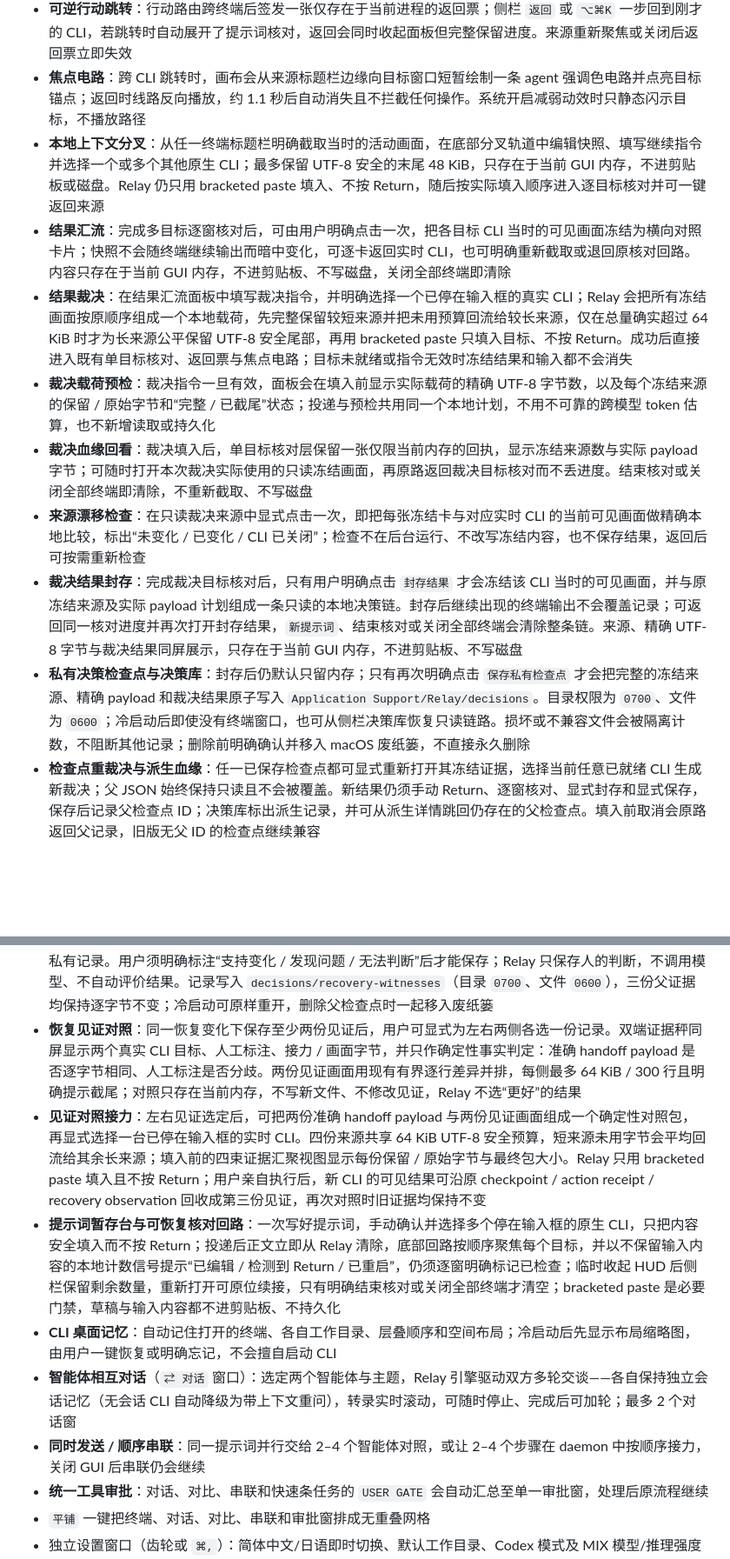
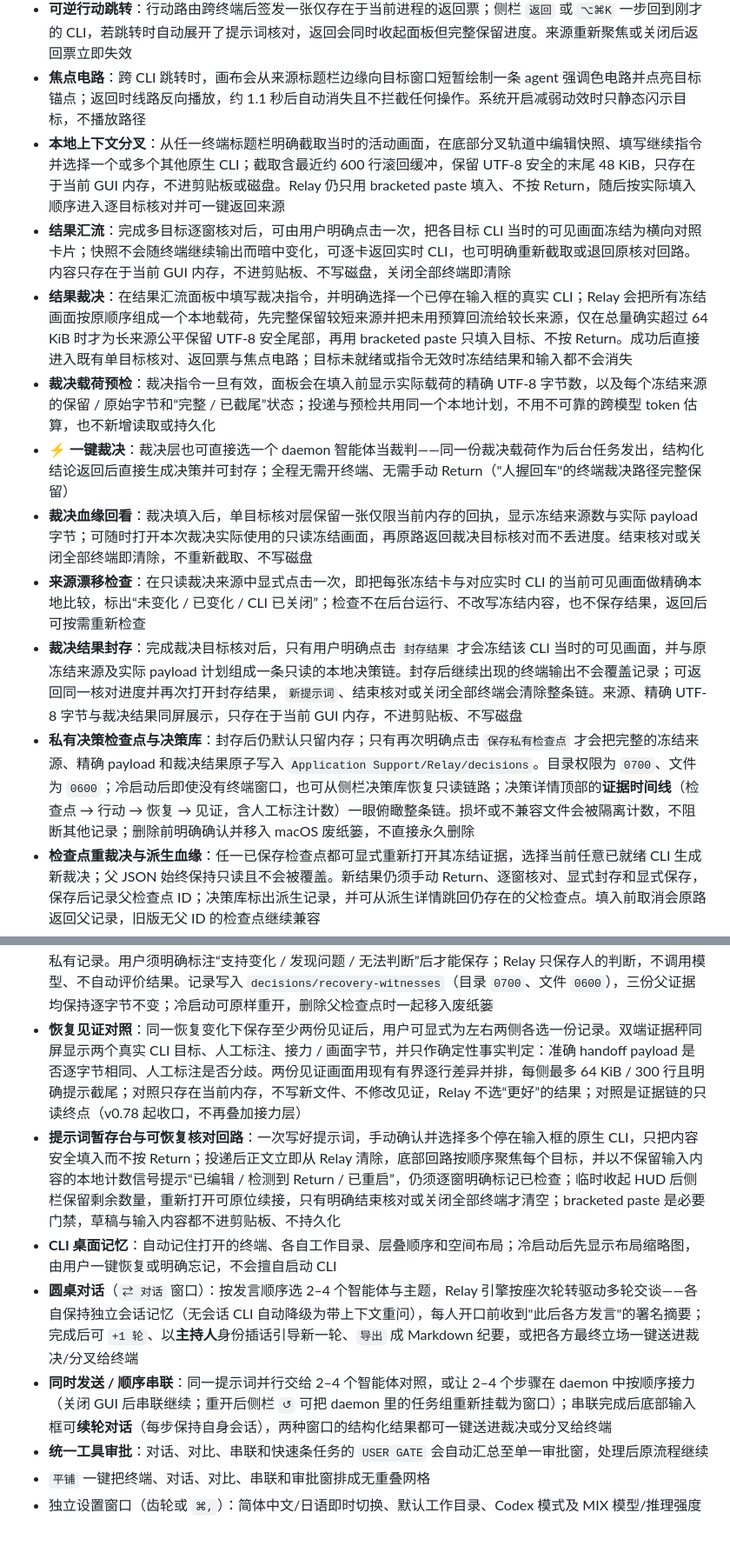
Before and after one commit to shinteni/relay-workbench, a Markdown page: README.md, 2 parts joined by grey strips. Shown at 87% size. GitHub-like rendering; blank space fills up the shorter version.

Commit message:
README 追平 v0.88：清除收口残留、补齐 v0.78–v0.88 功能与基线
Co-Authored-By: Claude Fable 5 <noreply@anthropic.com>

```diff
--- a/README.md
+++ b/README.md
@@ -15,14 +15,15 @@
 - **跨 CLI 行动路由器**：侧栏 `下一项 N` 把待核对提示词与未读输出汇成一个用户驱动的入口；点击或按 `⌥⌘J` 时严格先带回未核对提示词，再按最早顺序查看未读输出，最后才追踪最新活跃输出，不会自动抢走焦点
 - **可逆行动跳转**：行动路由跨终端后签发一张仅存在于当前进程的返回票；侧栏 `返回` 或 `⌥⌘K` 一步回到刚才的 CLI，若跳转时自动展开了提示词核对，返回会同时收起面板但完整保留进度。来源重新聚焦或关闭后返回票立即失效
 - **焦点电路**：跨 CLI 跳转时，画布会从来源标题栏边缘向目标窗口短暂绘制一条 agent 强调色电路并点亮目标锚点；返回时线路反向播放，约 1.1 秒后自动消失且不拦截任何操作。系统开启减弱动效时只静态闪示目标，不播放路径
-- **本地上下文分叉**：从任一终端标题栏明确截取当时的活动画面，在底部分叉轨道中编辑快照、填写继续指令并选择一个或多个其他原生 CLI；最多保留 UTF-8 安全的末尾 48 KiB，只存在于当前 GUI 内存，不进剪贴板或磁盘。Relay 仍只用 bracketed paste 填入、不按 Return，随后按实际填入顺序进入逐目标核对并可一键返回来源
+- **本地上下文分叉**：从任一终端标题栏明确截取当时的活动画面，在底部分叉轨道中编辑快照、填写继续指令并选择一个或多个其他原生 CLI；截取含最近约 600 行滚回缓冲，保留 UTF-8 安全的末尾 48 KiB，只存在于当前 GUI 内存，不进剪贴板或磁盘。Relay 仍只用 bracketed paste 填入、不按 Return，随后按实际填入顺序进入逐目标核对并可一键返回来源
 - **结果汇流**：完成多目标逐窗核对后，可由用户明确点击一次，把各目标 CLI 当时的可见画面冻结为横向对照卡片；快照不会随终端继续输出而暗中变化，可逐卡返回实时 CLI，也可明确重新截取或退回原核对回路。内容只存在于当前 GUI 内存，不进剪贴板、不写磁盘，关闭全部终端即清除
 - **结果裁决**：在结果汇流面板中填写裁决指令，并明确选择一个已停在输入框的真实 CLI；Relay 会把所有冻结画面按原顺序组成一个本地载荷，先完整保留较短来源并把未用预算回流给较长来源，仅在总量确实超过 64 KiB 时才为长来源公平保留 UTF-8 安全尾部，再用 bracketed paste 只填入目标、不按 Return。成功后直接进入既有单目标核对、返回票与焦点电路；目标未就绪或指令无效时冻结结果和输入都不会消失
 - **裁决载荷预检**：裁决指令一旦有效，面板会在填入前显示实际载荷的精确 UTF-8 字节数，以及每个冻结来源的保留 / 原始字节和“完整 / 已截尾”状态；投递与预检共用同一个本地计划，不用不可靠的跨模型 token 估算，也不新增读取或持久化
+- **⚡ 一键裁决**：裁决层也可直接选一个 daemon 智能体当裁判——同一份裁决载荷作为后台任务发出，结构化结论返回后直接生成决策并可封存；全程无需开终端、无需手动 Return（"人握回车"的终端裁决路径完整保留）
 - **裁决血缘回看**：裁决填入后，单目标核对层保留一张仅限当前内存的回执，显示冻结来源数与实际 payload 字节；可随时打开本次裁决实际使用的只读冻结画面，再原路返回裁决目标核对而不丢进度。结束核对或关闭全部终端即清除，不重新截取、不写磁盘
 - **来源漂移检查**：在只读裁决来源中显式点击一次，即把每张冻结卡与对应实时 CLI 的当前可见画面做精确本地比较，标出“未变化 / 已变化 / CLI 已关闭”；检查不在后台运行、不改写冻结内容，也不保存结果，返回后可按需重新检查
 - **裁决结果封存**：完成裁决目标核对后，只有用户明确点击 `封存结果` 才会冻结该 CLI 当时的可见画面，并与原冻结来源及实际 payload 计划组成一条只读的本地决策链。封存后继续出现的终端输出不会覆盖记录；可返回同一核对进度并再次打开封存结果，`新提示词`、结束核对或关闭全部终端会清除整条链。来源、精确 UTF-8 字节与裁决结果同屏展示，只存在于当前 GUI 内存，不进剪贴板、不写磁盘
-- **私有决策检查点与决策库**：封存后仍默认只留内存；只有再次明确点击 `保存私有检查点` 才会把完整的冻结来源、精确 payload 和裁决结果原子写入 `Application Support/Relay/decisions`。目录权限为 `0700`、文件为 `0600`；冷启动后即使没有终端窗口，也可从侧栏决策库恢复只读链路。损坏或不兼容文件会被隔离计数，不阻断其他记录；删除前明确确认并移入 macOS 废纸篓，不直接永久删除
+- **私有决策检查点与决策库**：封存后仍默认只留内存；只有再次明确点击 `保存私有检查点` 才会把完整的冻结来源、精确 payload 和裁决结果原子写入 `Application Support/Relay/decisions`。目录权限为 `0700`、文件为 `0600`；冷启动后即使没有终端窗口，也可从侧栏决策库恢复只读链路；决策详情顶部的**证据时间线**（检查点 → 行动 → 恢复 → 见证，含人工标注计数）一眼俯瞰整条链。损坏或不兼容文件会被隔离计数，不阻断其他记录；删除前明确确认并移入 macOS 废纸篓，不直接永久删除
 - **检查点重裁决与派生血缘**：任一已保存检查点都可显式重新打开其冻结证据，选择当前任意已就绪 CLI 生成新裁决；父 JSON 始终保持只读且不会被覆盖。新结果仍须手动 Return、逐窗核对、显式封存和显式保存，保存后记录父检查点 ID；决策库标出派生记录，并可从派生详情跳回仍存在的父检查点。填入前取消会原路返回父记录，旧版无父 ID 的检查点继续兼容
 - **父子决策差异审阅**：派生检查点且父记录仍存在时，可在同一详情中打开只读双栏差异，按原始行号确定性标出新增、删除与未变行，并汇总变化数量；比较只读取两份已保存结果，不做语义优劣判断，也不修改 JSON。为避免超大记录拖慢界面，每侧只比较 UTF-8 安全的末尾 64 KiB / 300 行并明确提示更早内容已省略；可原位返回派生详情，父记录缺失时入口自动消失
 - **多代决策血缘导航**：已保存检查点存在祖先或派生记录时，详情顶部按根节点到当前代展示只读血缘，并列出可点击的直接派生子节点；可在任意现存祖先与子节点间原位往返，不写盘、不选择“最佳分支”。缺失父节点、循环引用或超过 32 代时会明确封住边界，普通单独检查点不增加额外导航层
@@ -35,12 +36,11 @@
 - **恢复变化回执**：行动恢复由用户亲自按下 Return 后，可显式截取同一 CLI 的新可见画面，并与原行动回执中的冻结画面做确定性逐行对齐；双栏接缝标出新增、消失和未变行，显示准确 UTF-8 字节，不调用模型也不判断任务是否成功。变化先留在当前 GUI 内存，可原路返回恢复核对；只有再次点击保存才写入独立的 `decisions/recovery-observations` 私有文件（目录 `0700`、文件 `0600`），并链接 checkpoint 与原 action receipt，二者均不改写。冷启动可从父回执重开全部变化；损坏、孤立或超限记录独立隔离，删除父检查点时一起移入废纸篓
 - **恢复变化接力**：已私有保存的恢复变化可继续交给一个明确选择、已停在输入框的实时 CLI。Relay 确定性携带 checkpoint、action receipt、recovery observation 三段 ID、Return/编辑事实、`+ / − / =` 摘要以及冻结与恢复两份画面；双方共享最多 64 KiB 的 UTF-8 安全预算，较短一侧的未用字节会回流给较长一侧，填入前显示精确载荷与各自保留字节。该路径不写新文件、不改父证据、不调用模型，只用 bracketed paste 填入且不按 Return；随后进入独立核对，可原路返回变化回执，关闭最后一个终端也不会留下死路
 - **恢复变化见证**：变化接力只在检测到用户亲自按下 Return 后允许截取第二个 CLI 的当前可见画面，并把实际填入的完整接力载荷、两份上游画面的保留 / 原始字节、三层父 ID、编辑 / Return 事实与见证画面组成独立私有记录。用户须明确标注“支持变化 / 发现问题 / 无法判断”后才能保存；Relay 只保存人的判断，不调用模型、不自动评价结果。记录写入 `decisions/recovery-witnesses`（目录 `0700`、文件 `0600`），三份父证据均保持逐字节不变；冷启动可原样重开，删除父检查点时一起移入废纸篓
-- **恢复见证对照**：同一恢复变化下保存至少两份见证后，用户可显式为左右两侧各选一份记录。双端证据秤同屏显示两个真实 CLI 目标、人工标注、接力 / 画面字节，并只作确定性事实判定：准确 handoff payload 是否逐字节相同、人工标注是否分歧。两份见证画面用现有有界逐行差异并排，每侧最多 64 KiB / 300 行且明确提示截尾；对照只存在当前内存，不写新文件、不修改见证，Relay 不选“更好”的结果
-- **见证对照接力**：左右见证选定后，可把两份准确 handoff payload 与两份见证画面组成一个确定性对照包，再显式选择一台已停在输入框的实时 CLI。四份来源共享 64 KiB UTF-8 安全预算，短来源未用字节会平均回流给其余长来源；填入前的四束证据汇聚视图显示每份保留 / 原始字节与最终包大小。Relay 只用 bracketed paste 填入且不按 Return；用户亲自执行后，新 CLI 的可见结果可沿原 checkpoint / action receipt / recovery observation 回收成第三份见证，再次对照时旧证据均保持不变
+- **恢复见证对照**：同一恢复变化下保存至少两份见证后，用户可显式为左右两侧各选一份记录。双端证据秤同屏显示两个真实 CLI 目标、人工标注、接力 / 画面字节，并只作确定性事实判定：准确 handoff payload 是否逐字节相同、人工标注是否分歧。两份见证画面用现有有界逐行差异并排，每侧最多 64 KiB / 300 行且明确提示截尾；对照只存在当前内存，不写新文件、不修改见证，Relay 不选“更好”的结果；对照是证据链的只读终点（v0.78 起收口，不再叠加接力层）
 - **提示词暂存台与可恢复核对回路**：一次写好提示词，手动确认并选择多个停在输入框的原生 CLI，只把内容安全填入而不按 Return；投递后正文立即从 Relay 清除，底部回路按顺序聚焦每个目标，并以不保留输入内容的本地计数信号提示“已编辑 / 检测到 Return / 已重启”，仍须逐窗明确标记已检查；临时收起 HUD 后侧栏保留剩余数量，重新打开可原位续接，只有明确结束核对或关闭全部终端才清空；bracketed paste 是必要门禁，草稿与输入内容都不进剪贴板、不持久化
 - **CLI 桌面记忆**：自动记住打开的终端、各自工作目录、层叠顺序和空间布局；冷启动后先显示布局缩略图，由用户一键恢复或明确忘记，不会擅自启动 CLI
-- **智能体相互对话**（`⇄ 对话` 窗口）：选定两个智能体与主题，Relay 引擎驱动双方多轮交谈——各自保持独立会话记忆（无会话 CLI 自动降级为带上下文重问），转录实时滚动，可随时停止、完成后可加轮；最多 2 个对话窗
-- **同时发送 / 顺序串联**：同一提示词并行交给 2–4 个智能体对照，或让 2–4 个步骤在 daemon 中按顺序接力，关闭 GUI 后串联仍会继续
+- **圆桌对话**（`⇄ 对话` 窗口）：按发言顺序选 2–4 个智能体与主题，Relay 引擎按座次轮转驱动多轮交谈——各自保持独立会话记忆（无会话 CLI 自动降级为带上下文重问），每人开口前收到"此后各方发言"的署名摘要；完成后可 `+1 轮`、以**主持人**身份插话引导新一轮、`导出` 成 Markdown 纪要，或把各方最终立场一键送进裁决/分叉给终端
+- **同时发送 / 顺序串联**：同一提示词并行交给 2–4 个智能体对照，或让 2–4 个步骤在 daemon 中按顺序接力（关闭 GUI 后串联继续；重开后侧栏 `↺` 可把 daemon 里的任务组重新挂载为窗口）；串联完成后底部输入框可**续轮对话**（每步保持自身会话），两种窗口的结构化结果都可一键送进裁决或分叉给终端
 - **统一工具审批**：对话、对比、串联和快速条任务的 `USER GATE` 会自动汇总至单一审批窗，处理后原流程继续
 - `平铺` 一键把终端、对话、对比、串联和审批窗排成无重叠网格
 - 独立设置窗口（齿轮或 `⌘,`）：简体中文/日语即时切换、默认工作目录、Codex 模式及 MIX 模型/推理强度
```
Also changed, not shown: other parts of README.md (+3 -3 lines), WORKLOG.md (+4 -0 lines).
